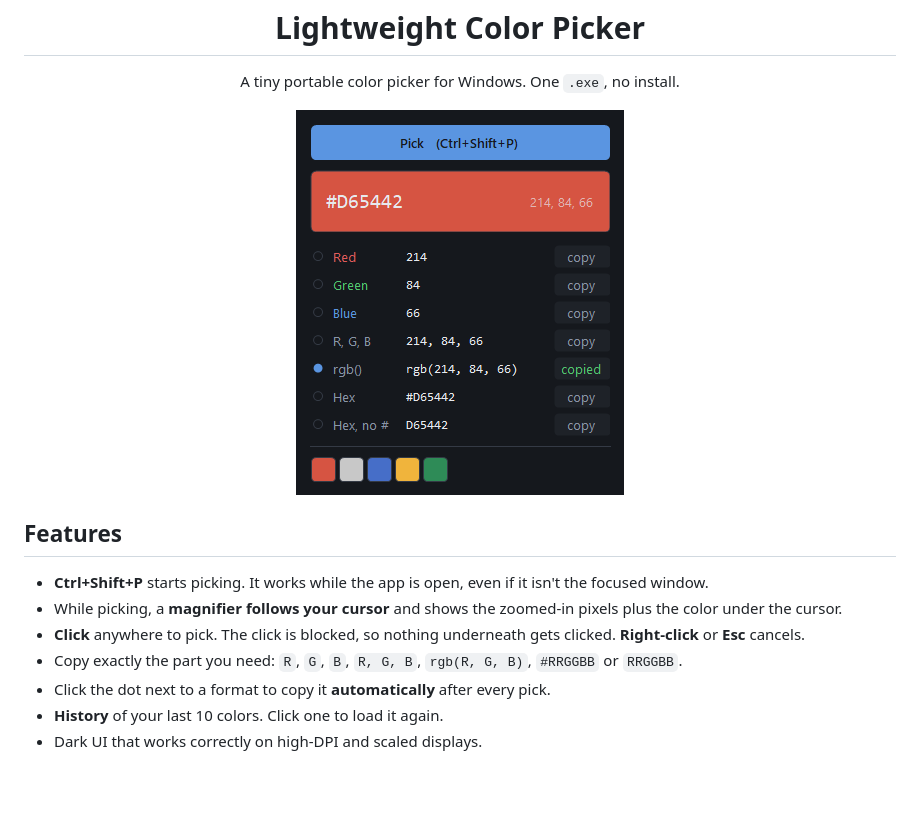
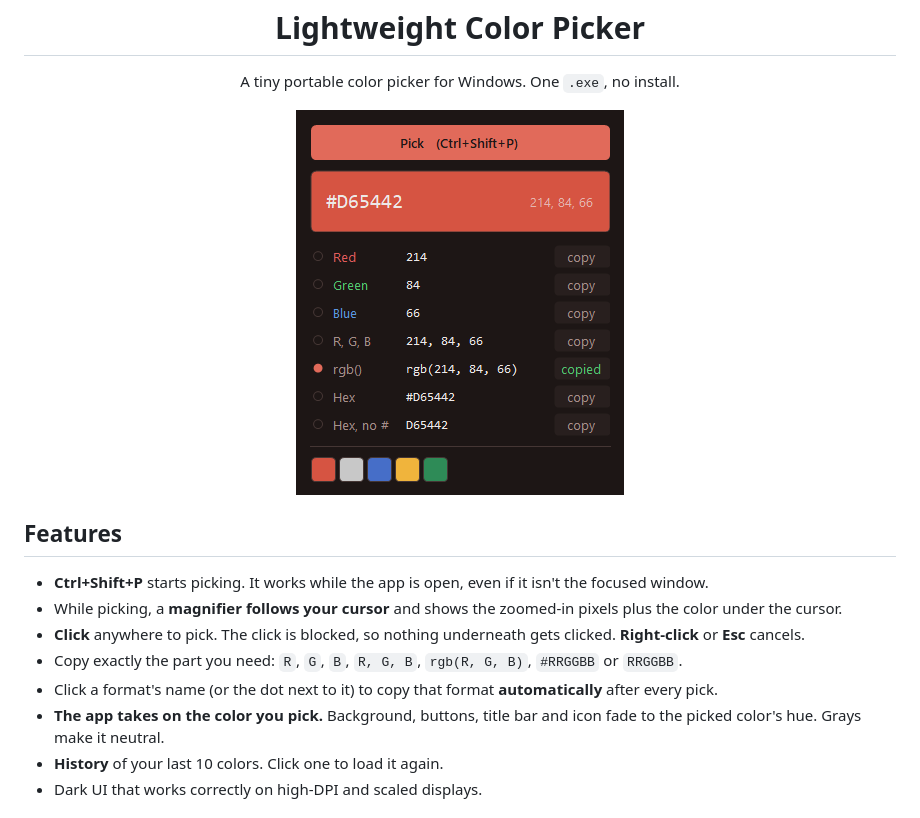
Before and after one commit to MikailFriesen/Lightweight-Color-Picker, a Markdown page: README.md, the part around the change. Drawn GitHub-style; pictures changed too: assets/screenshot.png; blank space fills up the shorter version.

Commit message:
Theme follows the picked color; clicking a format label selects auto-copy

```diff
--- a/README.md
+++ b/README.md
@@ -15,7 +15,8 @@
 - While picking, a **magnifier follows your cursor** and shows the zoomed-in pixels plus the color under the cursor.
 - **Click** anywhere to pick. The click is blocked, so nothing underneath gets clicked. **Right-click** or **Esc** cancels.
 - Copy exactly the part you need: `R`, `G`, `B`, `R, G, B`, `rgb(R, G, B)`, `#RRGGBB` or `RRGGBB`.
-- Click the dot next to a format to copy it **automatically** after every pick.
+- Click a format's name (or the dot next to it) to copy that format **automatically** after every pick.
+- **The app takes on the color you pick.** Background, buttons, title bar and icon fade to the picked color's hue. Grays make it neutral.
 - **History** of your last 10 colors. Click one to load it again.
 - Dark UI that works correctly on high-DPI and scaled displays.
 
```
Also changed, not shown: assets/logo.png, 4 other files.
